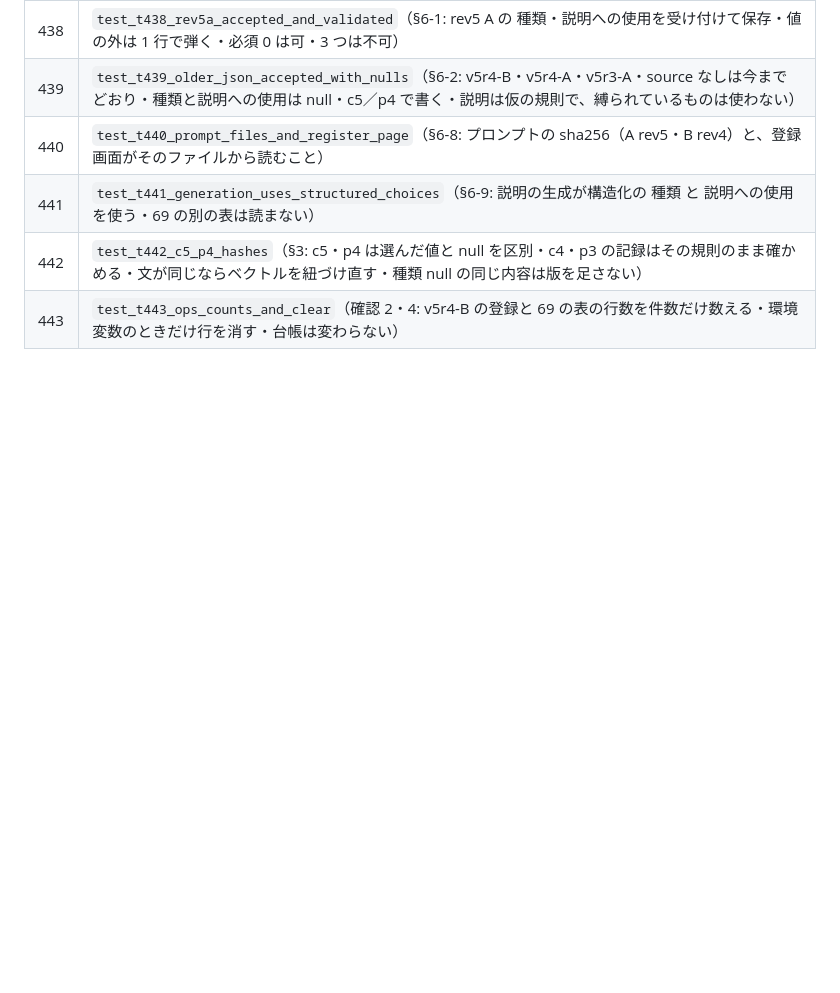
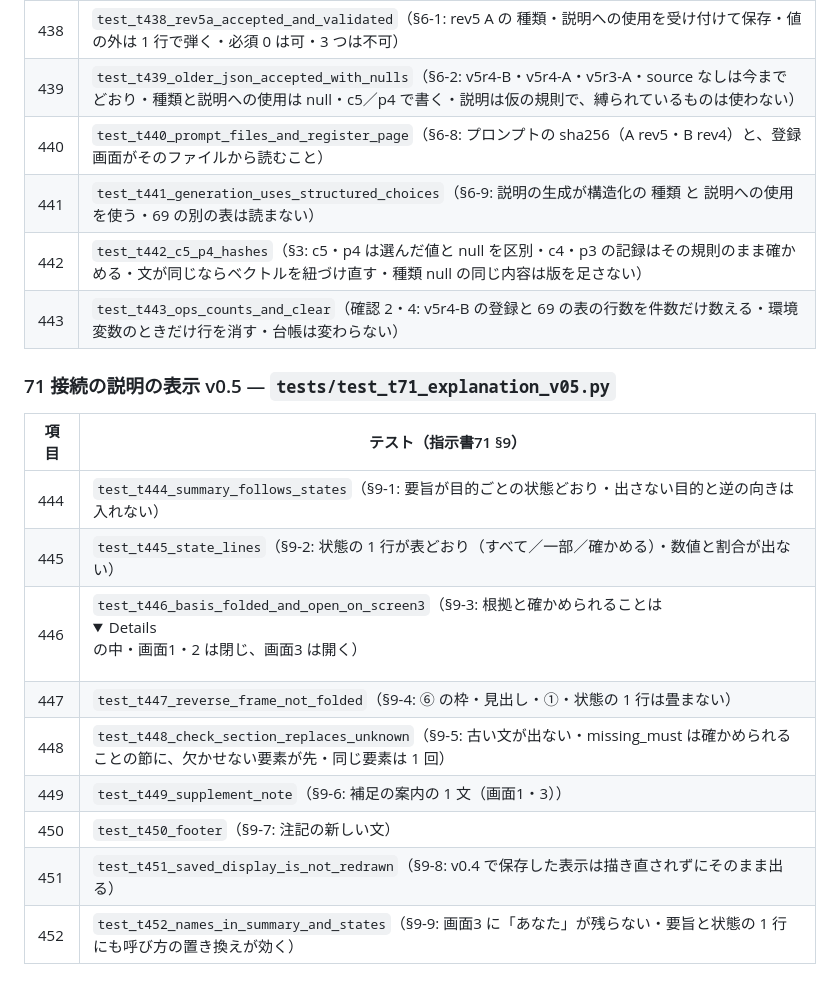
Before and after one commit to PoX-Praxis/matching-program, a Markdown page: spec/test_item_map.md, the part around the change. GitHub-like rendering; folded sections open; blank space fills up the shorter version.

```diff
--- a/spec/test_item_map.md
+++ b/spec/test_item_map.md
@@ -740,3 +740,18 @@
 | 441 | `test_t441_generation_uses_structured_choices`（§6-9: 説明の生成が構造化の 種類 と 説明への使用 を使う・69 の別の表は読まない） |
 | 442 | `test_t442_c5_p4_hashes`（§3: c5・p4 は選んだ値と null を区別・c4・p3 の記録はその規則のまま確かめる・文が同じならベクトルを紐づけ直す・種類 null の同じ内容は版を足さない） |
 | 443 | `test_t443_ops_counts_and_clear`（確認 2・4: v5r4-B の登録と 69 の表の行数を件数だけ数える・環境変数のときだけ行を消す・台帳は変わらない） |
+
+
+### 71 接続の説明の表示 v0.5 — `tests/test_t71_explanation_v05.py`
+
+| 項目 | テスト（指示書71 §9） |
+|---|---|
+| 444 | `test_t444_summary_follows_states`（§9-1: 要旨が目的ごとの状態どおり・出さない目的と逆の向きは入れない） |
+| 445 | `test_t445_state_lines`（§9-2: 状態の 1 行が表どおり（すべて／一部／確かめる）・数値と割合が出ない） |
+| 446 | `test_t446_basis_folded_and_open_on_screen3`（§9-3: 根拠と確かめられることは <details> の中・画面1・2 は閉じ、画面3 は開く） |
+| 447 | `test_t447_reverse_frame_not_folded`（§9-4: ⑥ の枠・見出し・①・状態の 1 行は畳まない） |
+| 448 | `test_t448_check_section_replaces_unknown`（§9-5: 古い文が出ない・missing_must は確かめられることの節に、欠かせない要素が先・同じ要素は 1 回） |
+| 449 | `test_t449_supplement_note`（§9-6: 補足の案内の 1 文（画面1・3）） |
+| 450 | `test_t450_footer`（§9-7: 注記の新しい文） |
+| 451 | `test_t451_saved_display_is_not_redrawn`（§9-8: v0.4 で保存した表示は描き直されずにそのまま出る） |
+| 452 | `test_t452_names_in_summary_and_states`（§9-9: 画面3 に「あなた」が残らない・要旨と状態の 1 行にも呼び方の置き換えが効く） |
```
Also changed, not shown: docs/reports/71.md (added, +113 -0 lines).
